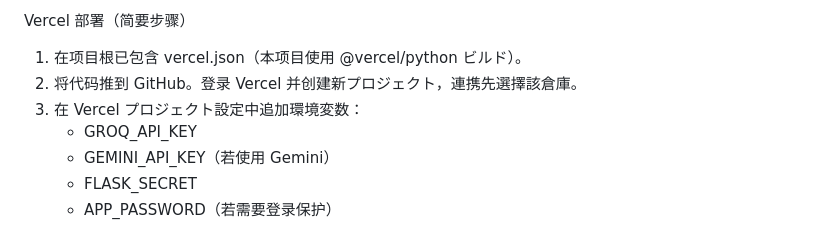
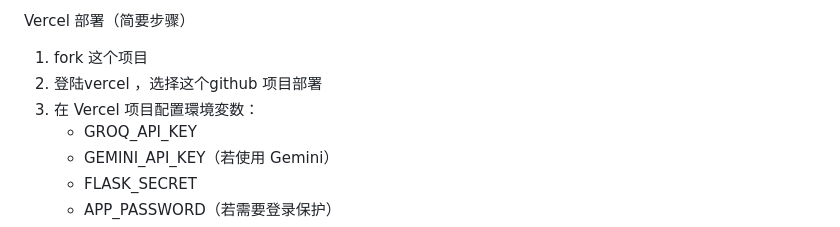
Before and after one commit to jiojiojackson/AI-Japanese, a Markdown page: README.md, the part around the change. Drawn GitHub-style.

```diff
--- a/README.md
+++ b/README.md
@@ -35,9 +35,9 @@
    アプリは http://0.0.0.0:5000 で利用可能です。
 
 Vercel 部署（简要步骤）
-1. 在项目根已包含 vercel.json（本项目使用 @vercel/python ビルド）。
-2. 将代码推到 GitHub。登录 Vercel 并创建新プロジェクト，連携先選擇該倉庫。
-3. 在 Vercel プロジェクト設定中追加環境変数：
+1. fork 这个项目
+2. 登陆vercel ，选择这个github 项目部署
+3. 在 Vercel 项目配置環境変数：
    - GROQ_API_KEY
    - GEMINI_API_KEY（若使用 Gemini）
    - FLASK_SECRET
```
